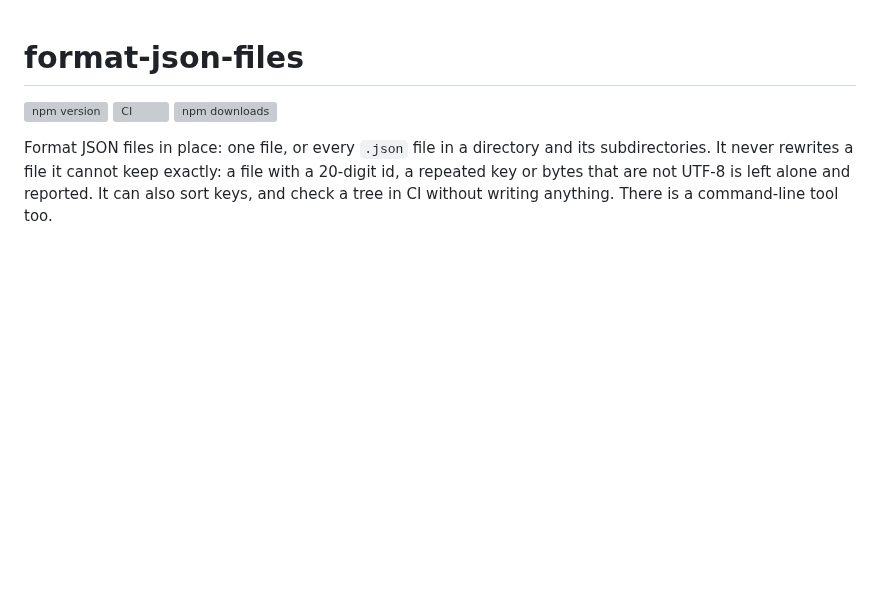
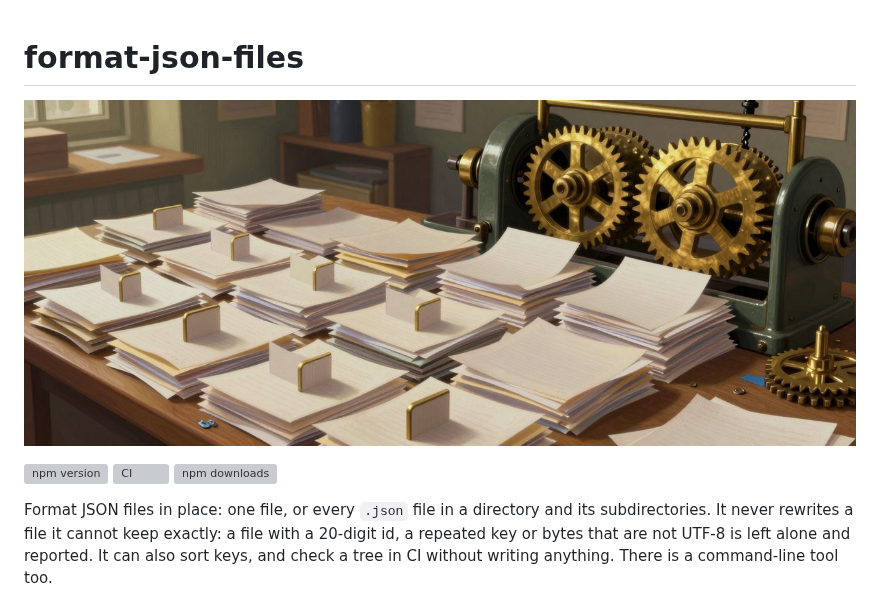
Before and after one commit to m4bwav/format-json-files, a Markdown page: README.md, the part around the change. Rendered like a GitHub page; pictures changed too: .github/images/banner.jpg (added); blank space fills up the shorter version; grey boxes are pictures that could not be loaded.

Commit message:
README: add a banner picture (#7)
Generated locally with Z-Image Turbo in ComfyUI; prompt and seed in .github/images/banner.md.

```diff
--- a/README.md
+++ b/README.md
@@ -1,4 +1,6 @@
 # format-json-files
+
+![A brass-geared machine beside neat, aligned stacks of paper on a workshop table](https://raw.githubusercontent.com/m4bwav/format-json-files/master/.github/images/banner.jpg)
 
 [![npm version](https://img.shields.io/npm/v/format-json-files.svg)](https://www.npmjs.com/package/format-json-files)
 [![CI](https://github.com/m4bwav/format-json-files/actions/workflows/ci.yml/badge.svg)](https://github.com/m4bwav/format-json-files/actions/workflows/ci.yml)
```
Also changed, not shown: .github/images/banner.md (added, +7 -0 lines).
